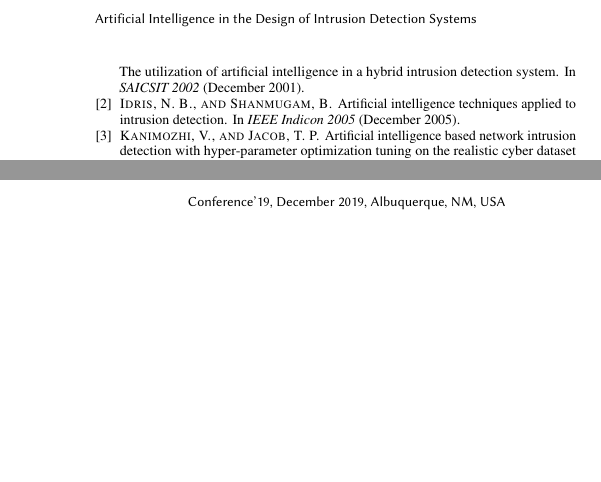
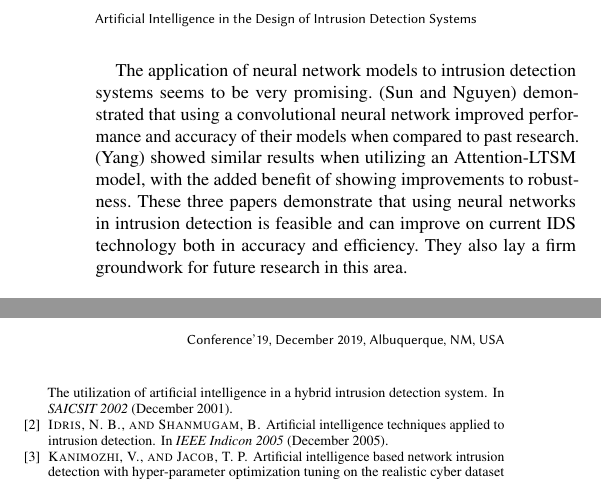
Before and after one commit to keirahaskins/CS527_Term_Paper, a LaTeX paper (CS527_Term_Paper.tex, which reads paper/conclusion.tex): two parts of the columns of page 3 of 3, joined at a grey line, cut so that both start at the same text, the shorter picture padded with empty space. Compiled offline with pdfLaTeX.

Commit message:
Update conclusion.tex

```diff
--- a/paper/conclusion.tex
+++ b/paper/conclusion.tex
@@ -1,2 +1,4 @@
 \section{Conclusion}
 This section will be completed with contribution from both Rei (Keira) Haskins and Jonathan Robinson.
+
+The application of neural network models to intrusion detection systems seems to be very promising. (Sun and Nguyen) demonstrated that using a convolutional neural network improved performance and accuracy of their models when compared to past research. (Yang) showed similar results when utilizing an Attention-LTSM model, with the added benefit of showing improvements to robustness. These three papers demonstrate that using neural networks in intrusion detection is feasible and can improve on current IDS technology both in accuracy and efficiency. They also lay a firm groundwork for future research in this area.
```
